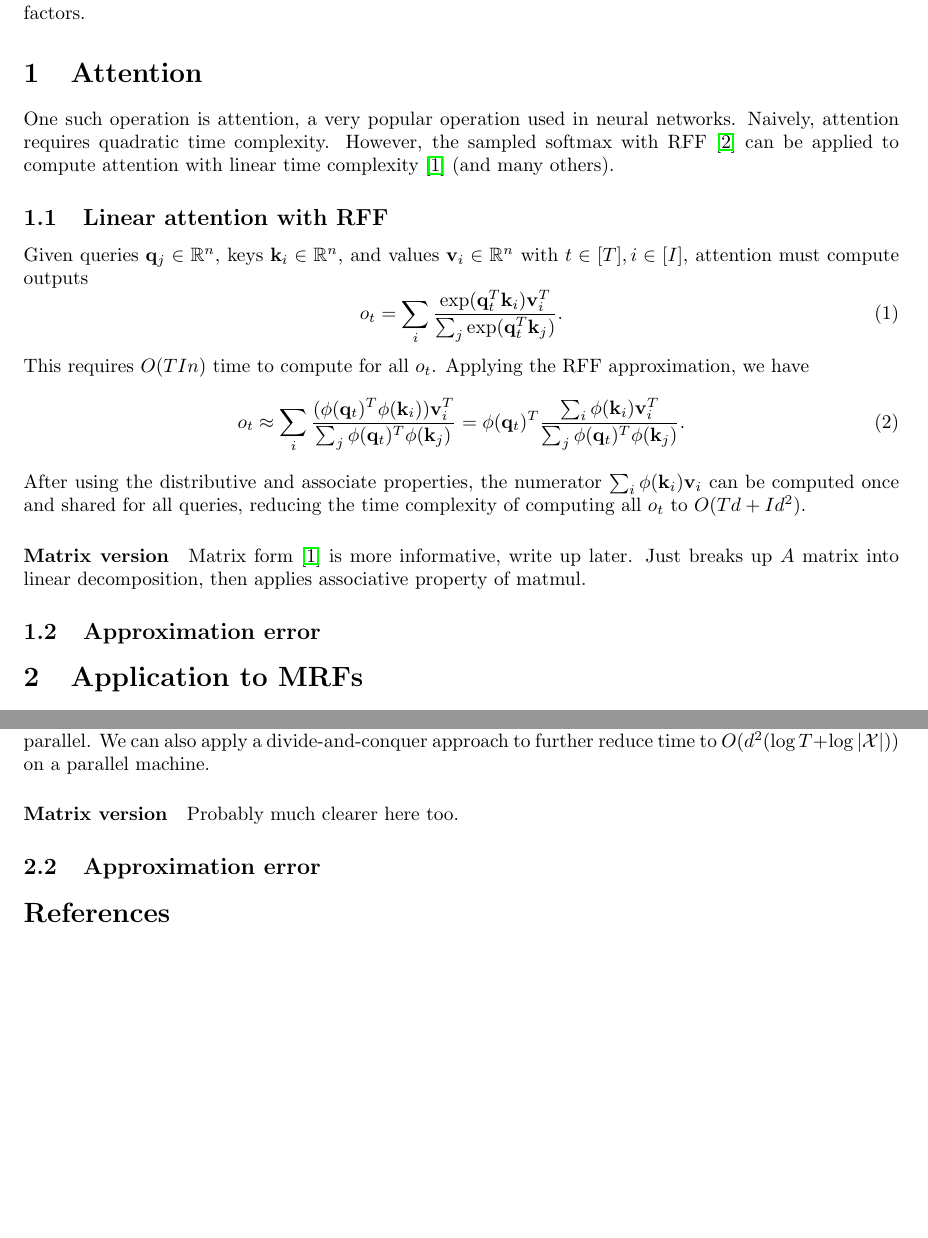
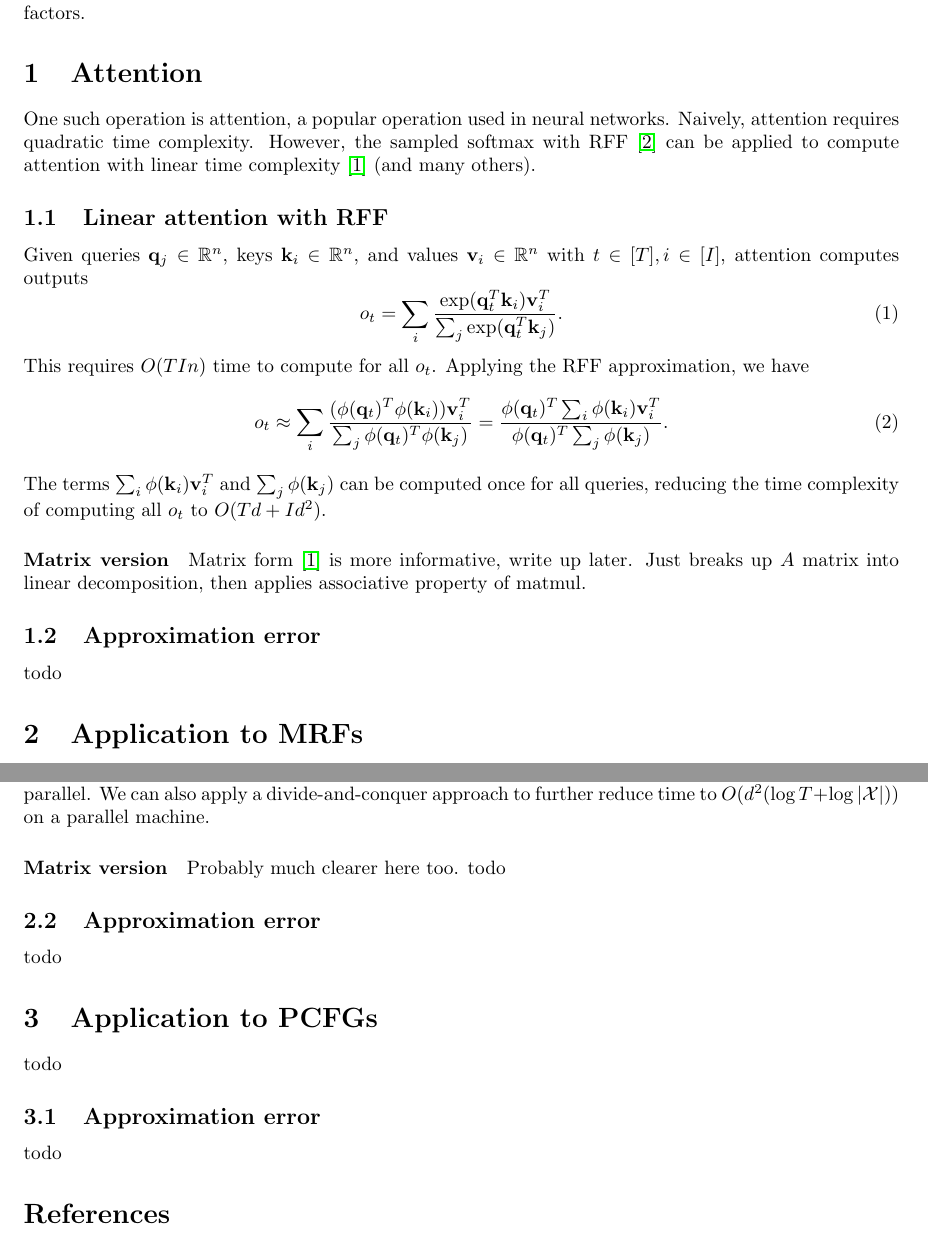
Before and after one commit to justinchiu/rff-mrf, a LaTeX document (tex/main.tex): two parts of pages 1 and 2 of 2, joined at a grey line, cut so that both start at the same text, the shorter picture padded with empty space. Compiled offline with pdfLaTeX.

Commit message:
fix rff attn

```diff
--- a/tex/main.tex
+++ b/tex/main.tex
@@ -25,7 +25,7 @@ reordering tricks based on the distributive and associative property
 to improve the efficiency of certain operations by polynomial factors.
 
 \section{Attention}
-One such operation is attention, a very popular operation used in neural networks.
+One such operation is attention, a popular operation used in neural networks.
 Naively, attention requires quadratic time complexity.
 However, the sampled softmax with RFF \citep{rawat2019linearizedsoftmax}
 can be applied to compute attention with linear time complexity
@@ -33,19 +33,18 @@ can be applied to compute attention with linear time complexity
 
 \subsection{Linear attention with RFF}
 Given queries $\bq_j\in\R^n$, keys $\bk_i\in\R^n$, and values $\bv_i\in\R^n$ with $t\in[T],i\in[I]$,
-attention must compute outputs
+attention computes outputs
 \begin{equation}
 o_t = \sum_i \frac{\exp(\bq_t^T\bk_i)\bv_i^T}{\sum_j \exp(\bq_t^T\bk_j)}.
 \end{equation}
 This requires $O(TIn)$ time to compute for all $o_t$.
 Applying the RFF approximation, we have
 \begin{equation}
-o_t \approx \sum_i \frac{(\phi(\bq_t)^T\phi(\bk_i))\bv_i^T}{\sum_j \phi(\bq_t)^T\phi(\bk_j)}
-= \phi(\bq_t)^T \frac{\sum_i\phi(\bk_i)\bv_i^T}{\sum_j \phi(\bq_t)^T\phi(\bk_j)}.
+o_t \approx \sum_i \frac{(\phi(\bq_t)^T\phi(\bk_i))\bv_i^T}{\sum_j\phi(\bq_t)^T\phi(\bk_j)}
+= \frac{\phi(\bq_t)^T\sum_i\phi(\bk_i)\bv_i^T}{\phi(\bq_t)^T\sum_j\phi(\bk_j)}.
 \end{equation}
-After using the distributive and associate properties, the numerator $\sum_i\phi(\bk_i)\bv_i$
-can be computed once and shared for all queries, reducing the time complexity
-of computing all $o_t$ to $O(Td+Id^2)$.
+The terms $\sum_i\phi(\bk_i)\bv_i^T$ and $\sum_j\phi(\bk_j)$ can be computed once for all queries,
+reducing the time complexity of computing all $o_t$ to $O(Td+Id^2)$.
 
 \paragraph{Matrix version}
 Matrix form \citep{choromanski2020rethinking} is more informative, write up later.
@@ -53,6 +52,7 @@ Just breaks up $A$ matrix into linear decomposition,
 then applies associative property of matmul.
 
 \subsection{Approximation error}
+todo
 
 \section{Application to MRFs}
 The RFF approximations work well in unstructured distributions.
@@ -84,9 +84,16 @@ reduce time to $O(d^2(\log T + \log |\mcX|))$ on a parallel machine.
 
 \paragraph{Matrix version}
 Probably much clearer here too.
+todo
 
 \subsection{Approximation error}
+todo
 
+\section{Application to PCFGs}
+todo
+
+\subsection{Approximation error}
+todo
 
 \bibliographystyle{plainnat}
 \bibliography{bib}
```
Also changed, not shown: tex/main.pdf, 4 other files.
